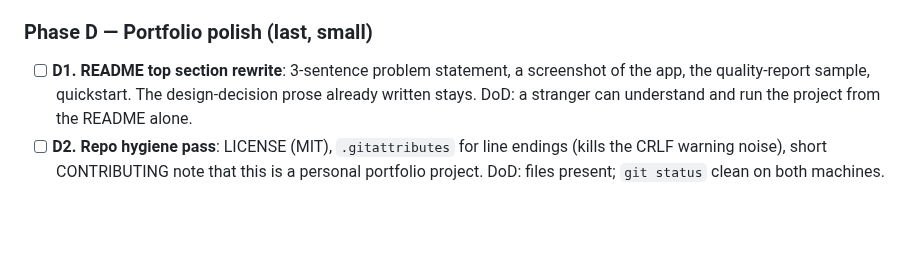
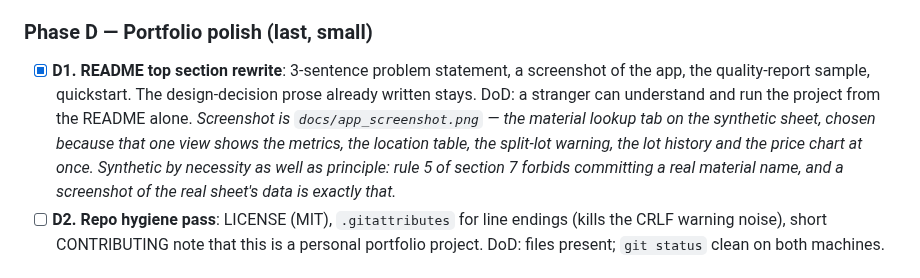
Before and after one commit to dislam7991/materials-master-db, a Markdown page: SPEC.md, the part around the change. Drawn GitHub-style; blank space fills up the shorter version.

```diff
--- a/SPEC.md
+++ b/SPEC.md
@@ -236,11 +236,17 @@ Material Name. Both are documented in `docs/flavor_sample_sheet_layout.md`.
 
 ### Phase D — Portfolio polish (last, small)
 
-- [ ] **D1. README top section rewrite**: 3-sentence problem statement, a
+- [x] **D1. README top section rewrite**: 3-sentence problem statement, a
       screenshot of the app, the quality-report sample, quickstart. The
       design-decision prose already written stays.
       DoD: a stranger can understand and run the project from the README
       alone.
+      *Screenshot is `docs/app_screenshot.png` — the material lookup tab on the
+      synthetic sheet, chosen because that one view shows the metrics, the
+      location table, the split-lot warning, the lot history and the price
+      chart at once. Synthetic by necessity as well as principle: rule 5 of
+      section 7 forbids committing a real material name, and a screenshot of
+      the real sheet's data is exactly that.*
 - [ ] **D2. Repo hygiene pass**: LICENSE (MIT), `.gitattributes` for line
       endings (kills the CRLF warning noise), short CONTRIBUTING note that
       this is a personal portfolio project.
```
Also changed, not shown: README.md (+49 -18 lines), docs/app_screenshot.png (added).
